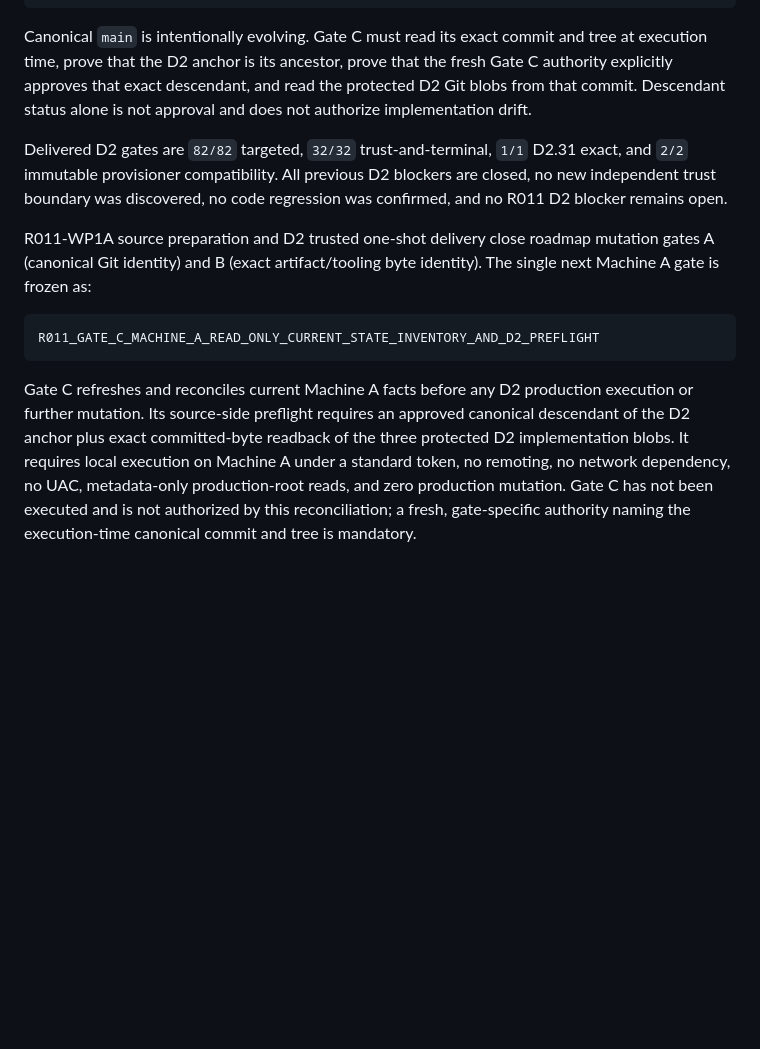
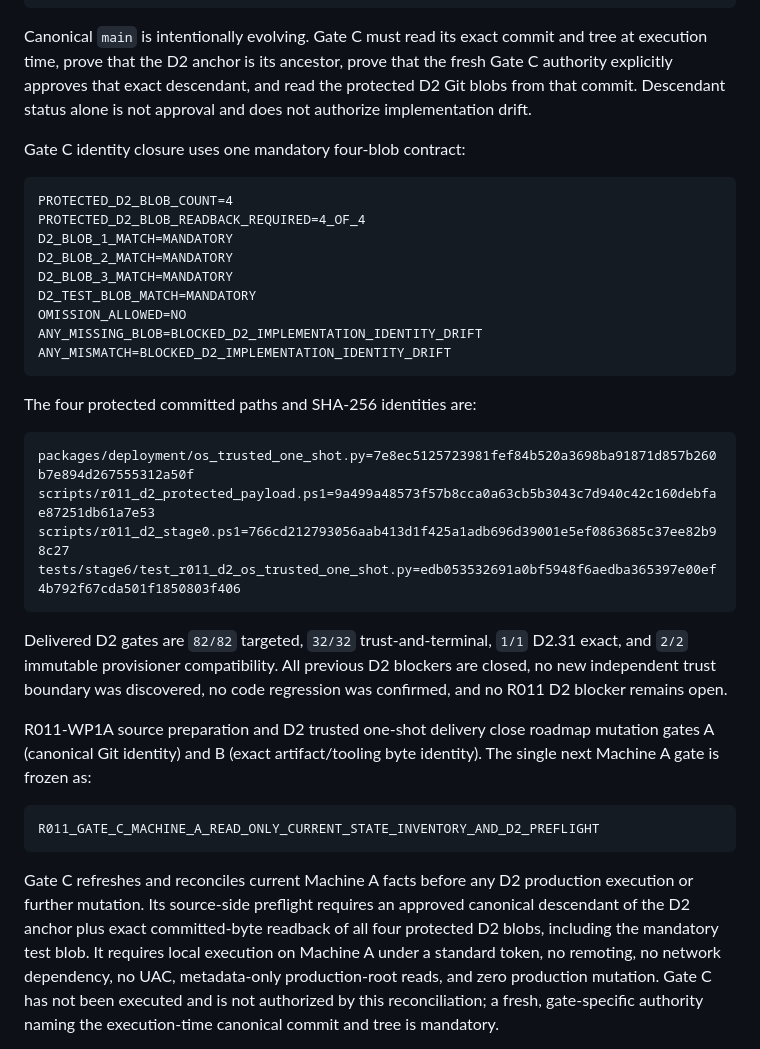
Before and after one commit to hoangminhsang989/HMS-QR-PRODUCT-MANAGER, a Markdown page: PROJECT_STATE.md, the part around the change. Rendered like a GitHub page; blank space fills up the shorter version.

Commit message:
docs: unify R011 D2 four-blob identity contract

````diff
--- a/PROJECT_STATE.md
+++ b/PROJECT_STATE.md
@@ -30,6 +30,29 @@ the fresh Gate C authority explicitly approves that exact descendant, and read
 the protected D2 Git blobs from that commit. Descendant status alone is not
 approval and does not authorize implementation drift.
 
+Gate C identity closure uses one mandatory four-blob contract:
+
+```text
+PROTECTED_D2_BLOB_COUNT=4
+PROTECTED_D2_BLOB_READBACK_REQUIRED=4_OF_4
+D2_BLOB_1_MATCH=MANDATORY
+D2_BLOB_2_MATCH=MANDATORY
+D2_BLOB_3_MATCH=MANDATORY
+D2_TEST_BLOB_MATCH=MANDATORY
+OMISSION_ALLOWED=NO
+ANY_MISSING_BLOB=BLOCKED_D2_IMPLEMENTATION_IDENTITY_DRIFT
+ANY_MISMATCH=BLOCKED_D2_IMPLEMENTATION_IDENTITY_DRIFT
+```
+
+The four protected committed paths and SHA-256 identities are:
+
+```text
+packages/deployment/os_trusted_one_shot.py=7e8ec5125723981fef84b520a3698ba91871d857b260b7e894d267555312a50f
+scripts/r011_d2_protected_payload.ps1=9a499a48573f57b8cca0a63cb5b3043c7d940c42c160debfae87251db61a7e53
+scripts/r011_d2_stage0.ps1=766cd212793056aab413d1f425a1adb696d39001e5ef0863685c37ee82b98c27
+tests/stage6/test_r011_d2_os_trusted_one_shot.py=edb053532691a0bf5948f6aedba365397e00ef4b792f67cda501f1850803f406
+```
+
 Delivered D2 gates are `82/82` targeted, `32/32` trust-and-terminal, `1/1`
 D2.31 exact, and `2/2` immutable provisioner compatibility. All previous D2
 blockers are closed, no new independent trust boundary was discovered, no code
@@ -46,7 +69,8 @@ R011_GATE_C_MACHINE_A_READ_ONLY_CURRENT_STATE_INVENTORY_AND_D2_PREFLIGHT
 Gate C refreshes and reconciles current Machine A facts before any D2
 production execution or further mutation. Its source-side preflight requires an
 approved canonical descendant of the D2 anchor plus exact committed-byte
-readback of the three protected D2 implementation blobs. It requires local
+readback of all four protected D2 blobs, including the mandatory test blob. It
+requires local
 execution on Machine A under a standard token, no remoting, no network
 dependency, no UAC, metadata-only production-root reads, and zero production
 mutation. Gate C has not been executed and is not authorized by this
````
Also changed, not shown: docs/R011_MACHINE_A_DEPLOYMENT_OPERATOR_RUNBOOK.md (+14 -2 lines), docs/checkpoints/CHECKPOINT_STAGE6_R011_D2_POST_REMOTE_DELIVERY_STATE_RECONCILIATION.md (+15 -2 lines).
